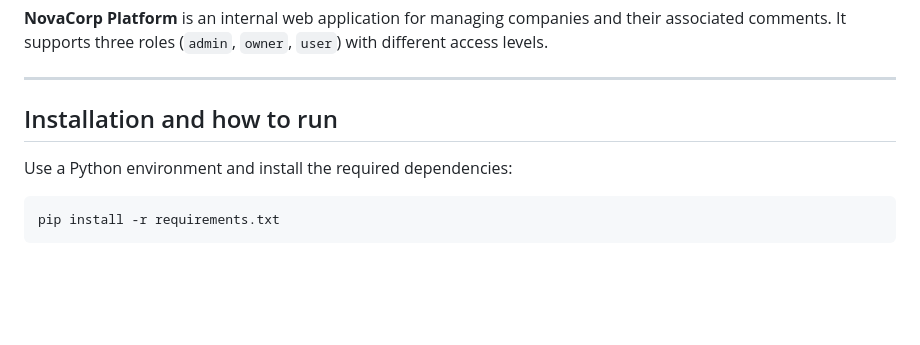
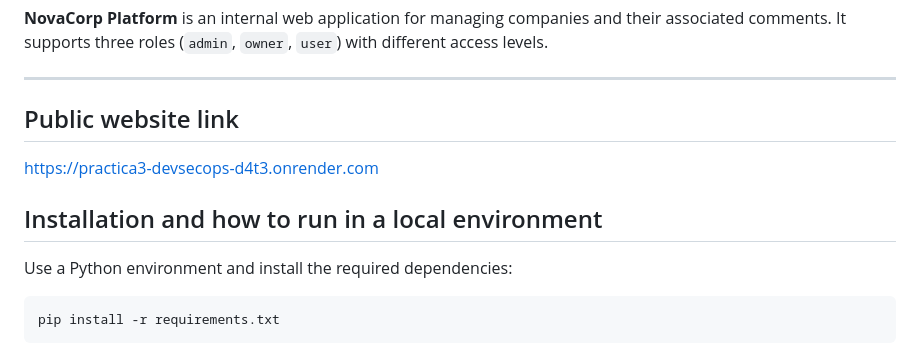
Before and after one commit to 100462832/Practica3_DevSecOps, a Markdown page: README.md, the part around the change. Rendered like a GitHub page; blank space fills up the shorter version.

```diff
--- a/README.md
+++ b/README.md
@@ -4,7 +4,11 @@
 
 ---
 
-## Installation and how to run
+## Public website link
+
+https://practica3-devsecops-d4t3.onrender.com
+
+## Installation and how to run in a local environment
 
 Use a Python environment and install the required dependencies:
 
```
